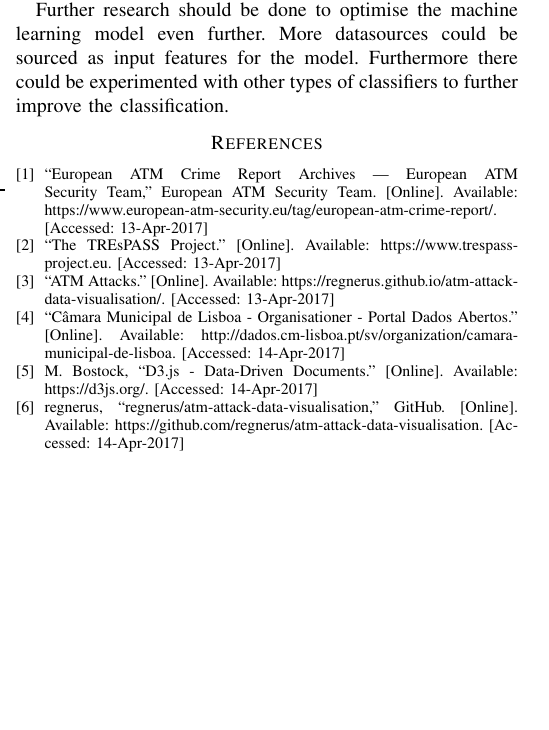
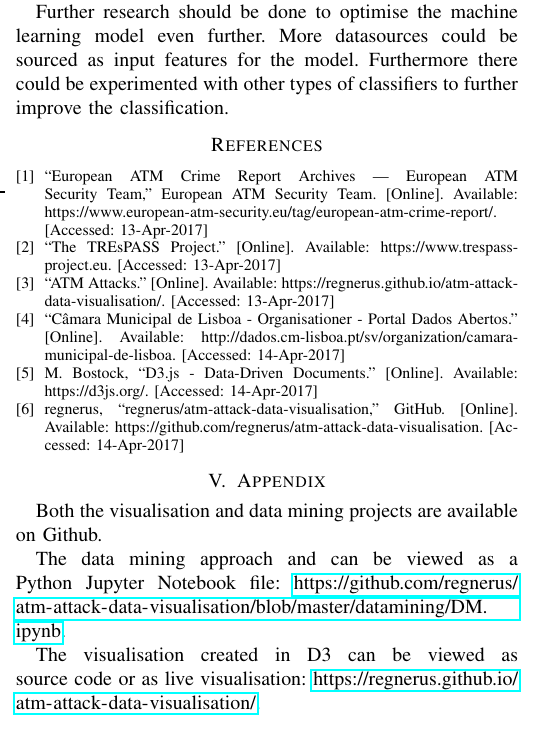
Before and after one commit to regnerus/atm-attack-data-visualisation, a LaTeX paper (report/DataScience.tex): part of one column of page 3 of 3, cut so that both start at the same text, the shorter picture padded with empty space. Compiled offline with pdfLaTeX.

Commit message:
Added appendix

```diff
--- a/report/DataScience.tex
+++ b/report/DataScience.tex
@@ -60,6 +60,7 @@
 \usepackage{threeparttable}
 \usepackage{adjustbox}
 \usepackage{multicol}
+\usepackage{hyperref}
 \graphicspath{ {images/} }
 % Some Computer Society conferences also require the compsoc mode option,
 % but others use the standard conference format.
@@ -704,7 +705,12 @@ regnerus, “regnerus/atm-attack-data-visualisation,” GitHub. [Online]. Availa
 
 \end{thebibliography}
 
+\section{Appendix} \label{appendix}
+Both the visualisation and data mining projects are available on Github.
 
+The data mining approach and can be viewed as a Python Jupyter Notebook file: \url{https://github.com/regnerus/atm-attack-data-visualisation/blob/master/datamining/DM.ipynb}.
+
+The visualisation created in D3 can be viewed as source code or as live visualisation: \url{https://regnerus.github.io/atm-attack-data-visualisation/}.
 
 
 % that's all folks
```
Also changed, not shown: report/DataScience.pdf, 2 other files.
